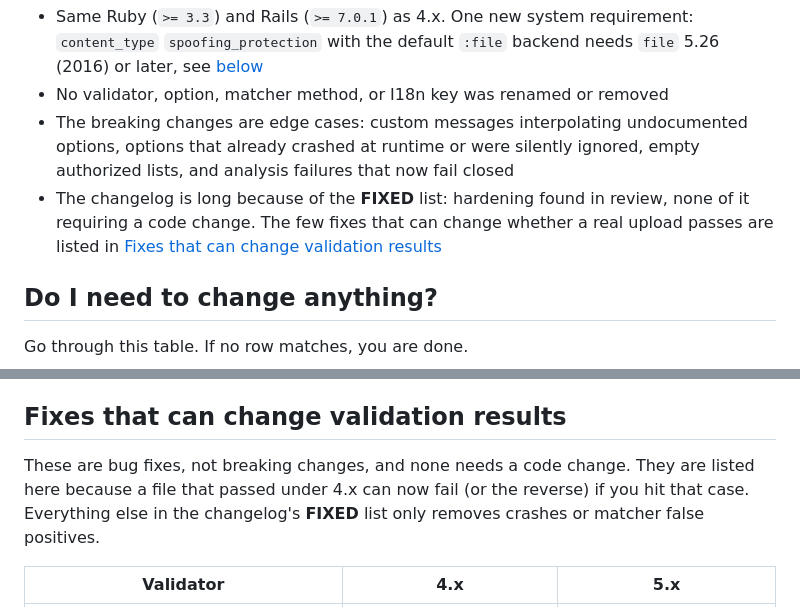
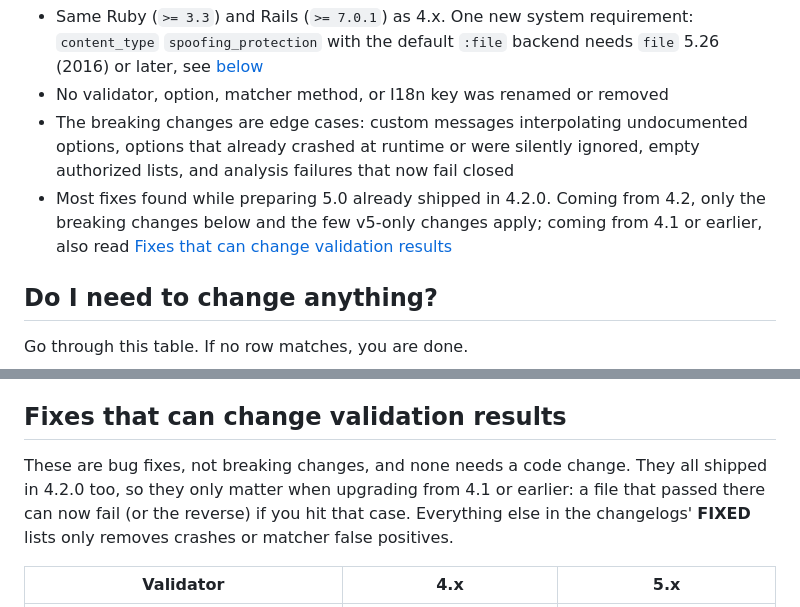
Before and after one commit to igorkasyanchuk/active_storage_validations, a Markdown page: docs/upgrade_to_5.md, 2 parts joined by grey strips. Drawn GitHub-style.

```diff
--- a/docs/upgrade_to_5.md
+++ b/docs/upgrade_to_5.md
@@ -5,7 +5,7 @@
 - Same Ruby (`>= 3.3`) and Rails (`>= 7.0.1`) as 4.x. One new system requirement: `content_type` `spoofing_protection` with the default `:file` backend needs `file` 5.26 (2016) or later, see [below](#file-526-for-spoofing_protection)
 - No validator, option, matcher method, or I18n key was renamed or removed
 - The breaking changes are edge cases: custom messages interpolating undocumented options, options that already crashed at runtime or were silently ignored, empty authorized lists, and analysis failures that now fail closed
-- The changelog is long because of the **FIXED** list: hardening found in review, none of it requiring a code change. The few fixes that can change whether a real upload passes are listed in [Fixes that can change validation results](#fixes-that-can-change-validation-results)
+- Most fixes found while preparing 5.0 already shipped in 4.2.0. Coming from 4.2, only the breaking changes below and the few v5-only changes apply; coming from 4.1 or earlier, also read [Fixes that can change validation results](#fixes-that-can-change-validation-results)
 
 ## Do I need to change anything?
 
@@ -265,7 +265,7 @@ The same rules apply to a value returned by a Proc (`less_than: ->(record) { …
 
 ## Fixes that can change validation results
 
-These are bug fixes, not breaking changes, and none needs a code change. They are listed here because a file that passed under 4.x can now fail (or the reverse) if you hit that case. Everything else in the changelog's **FIXED** list only removes crashes or matcher false positives.
+These are bug fixes, not breaking changes, and none needs a code change. They all shipped in 4.2.0 too, so they only matter when upgrading from 4.1 or earlier: a file that passed there can now fail (or the reverse) if you hit that case. Everything else in the changelogs' **FIXED** lists only removes crashes or matcher false positives.
 
 | Validator | 4.x | 5.x |
 | --- | --- | --- |
```
Also changed, not shown: CHANGES.md (+24 -18 lines).
